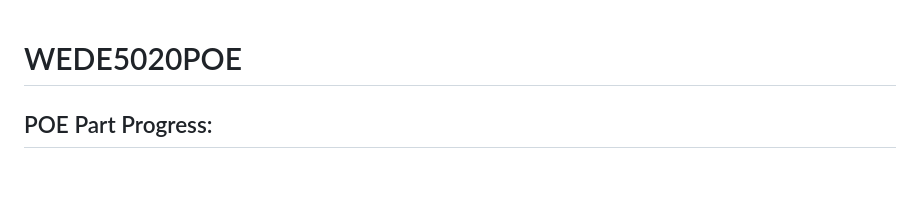
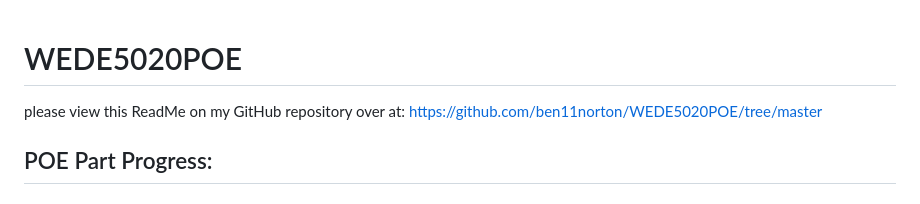
Before and after one commit to ben11norton/WEDE5020POE, a Markdown page: README.md, the part around the change. Rendered like a GitHub page.

Commit message:
readme github repo url link

```diff
--- a/README.md
+++ b/README.md
@@ -1,4 +1,5 @@
 # WEDE5020POE
+please view this ReadMe on my GitHub repository over at: https://github.com/ben11norton/WEDE5020POE/tree/master
 
 ## POE Part Progress:
 
```
